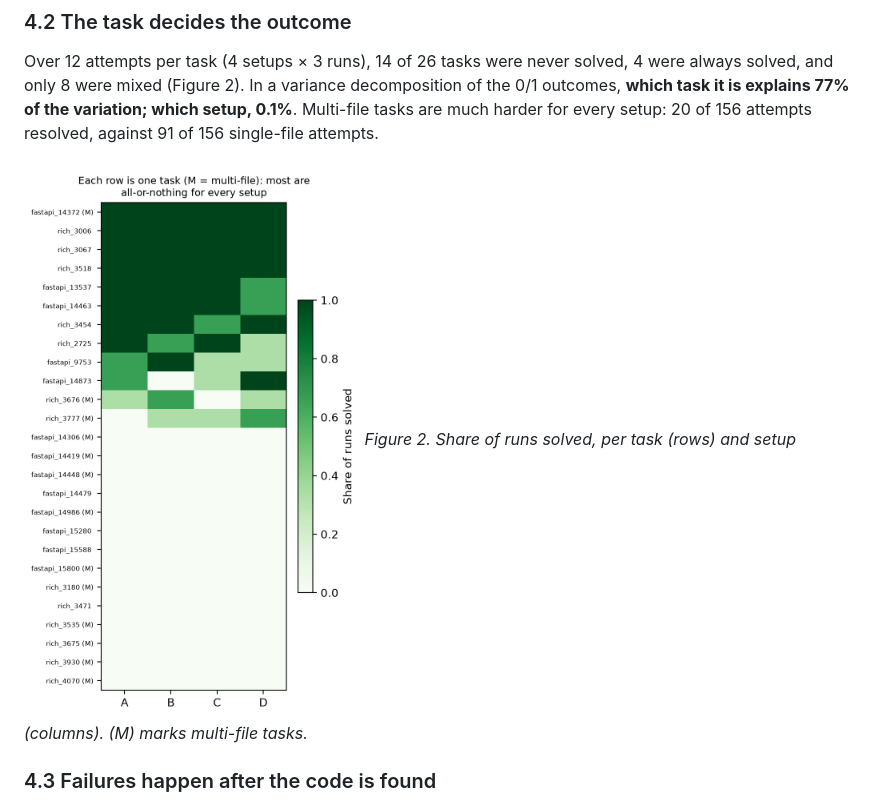
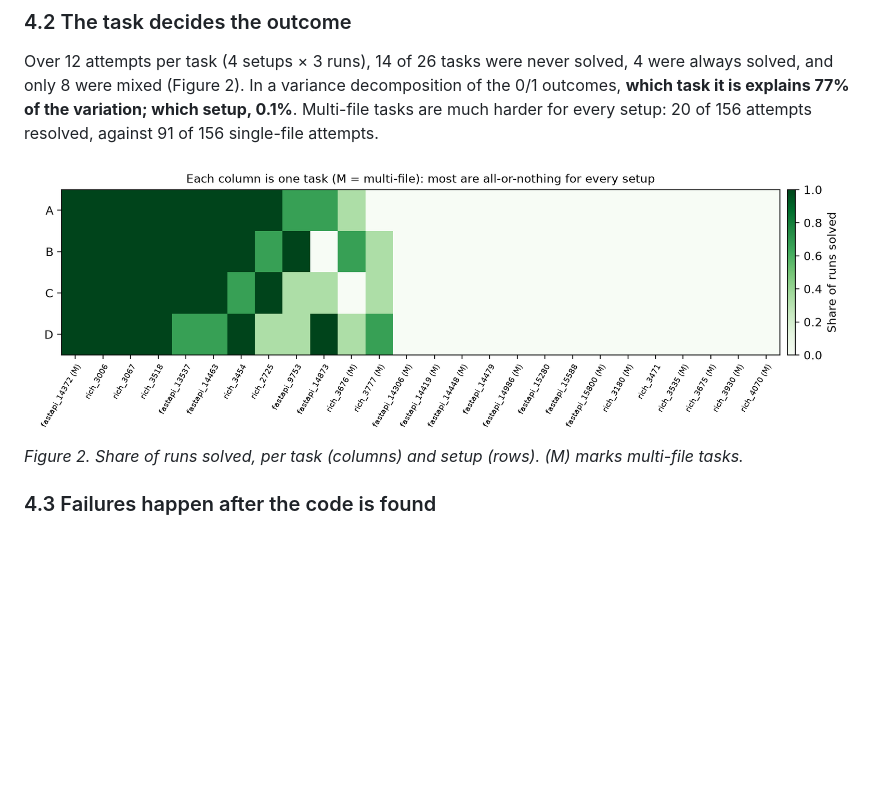
Before and after one commit to sumitmehta1025/given-a-map, a Markdown page: paper/paper.md, the part around the change. Drawn GitHub-style; pictures changed too: paper/fig2_per_task.png; blank space fills up the shorter version.

```diff
--- a/paper/paper.md
+++ b/paper/paper.md
@@ -100,7 +100,7 @@ Compared with A, B's difference per run is +2, −2, 0; C's is −1, −3, +1; D
 Over 12 attempts per task (4 setups × 3 runs), 14 of 26 tasks were never solved, 4 were always solved, and only 8 were mixed (Figure 2). In a variance decomposition of the 0/1 outcomes, **which task it is explains 77% of the variation; which setup, 0.1%**. Multi-file tasks are much harder for every setup: 20 of 156 attempts resolved, against 91 of 156 single-file attempts.
 
 ![Figure 2](fig2_per_task.png)
-*Figure 2. Share of runs solved, per task (rows) and setup (columns). (M) marks multi-file tasks.*
+*Figure 2. Share of runs solved, per task (columns) and setup (rows). (M) marks multi-file tasks.*
 
 ### 4.3 Failures happen after the code is found
 
```
Also changed, not shown: 2 other files.
